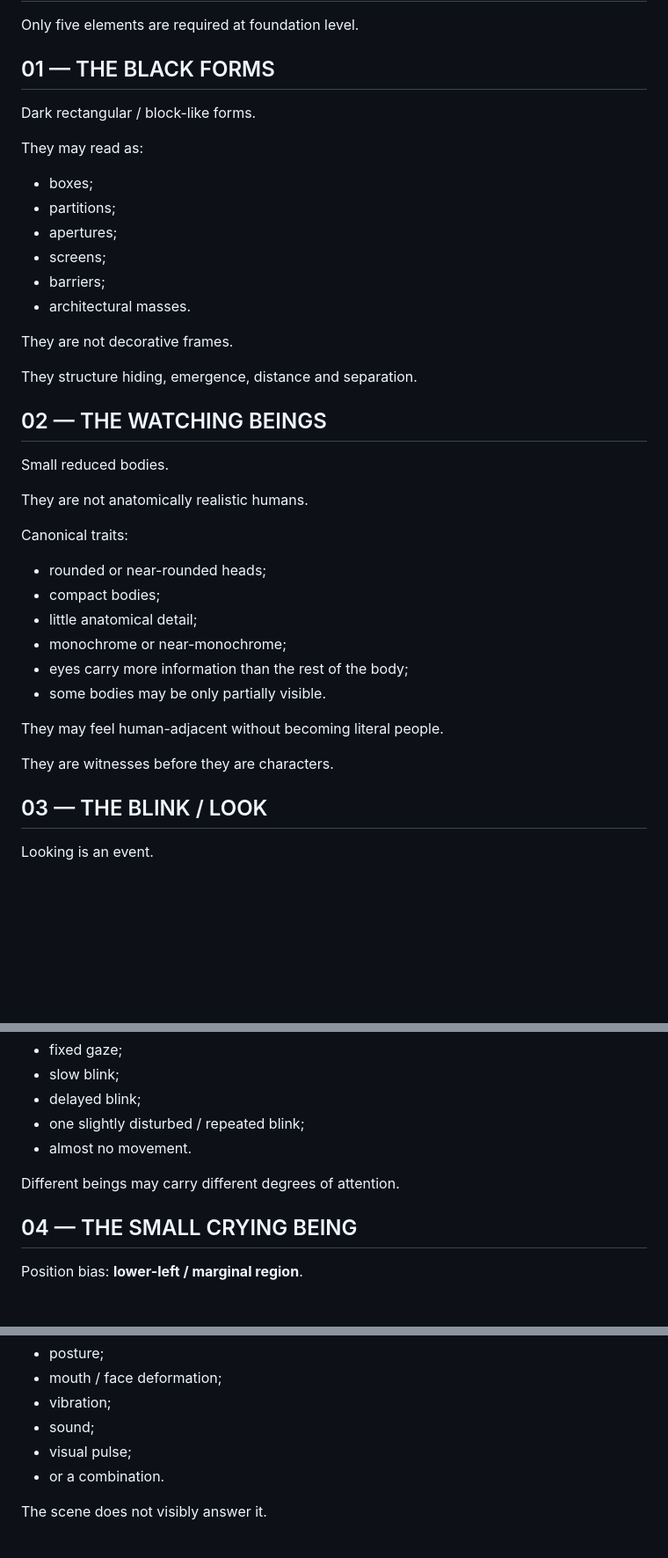
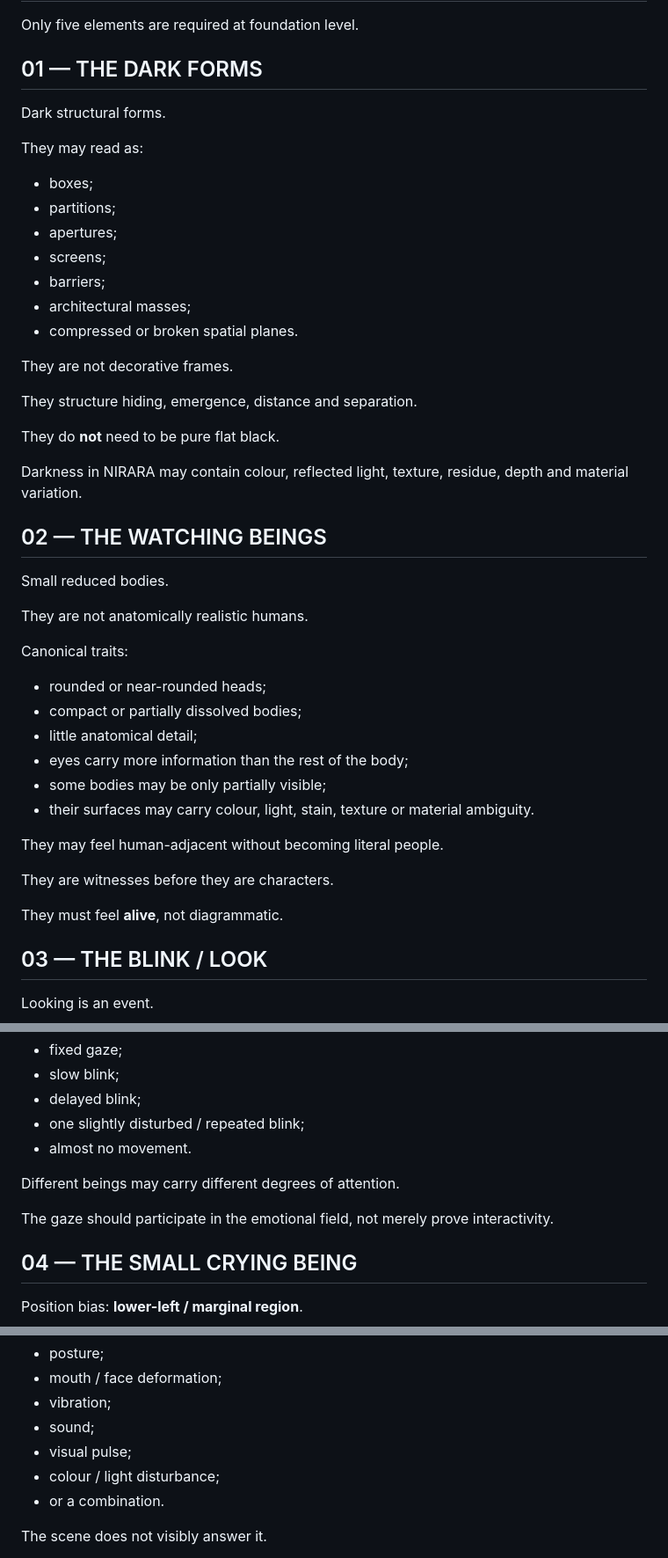
Before and after one commit to omarkhair70-droid/nirir, a Markdown page: docs/NIRARA_MASTER_FOUNDATION_2026-09-24.md, 3 parts joined by grey strips. Shown at 88% size. Rendered like a GitHub page; blank space fills up the shorter version.

```diff
--- a/docs/NIRARA_MASTER_FOUNDATION_2026-09-24.md
+++ b/docs/NIRARA_MASTER_FOUNDATION_2026-09-24.md
@@ -47,9 +47,9 @@ The work does not decide for the viewer.
 
 Only five elements are required at foundation level.
 
-## 01 — THE BLACK FORMS
+## 01 — THE DARK FORMS
 
-Dark rectangular / block-like forms.
+Dark structural forms.
 
 They may read as:
 - boxes;
@@ -57,11 +57,16 @@ They may read as:
 - apertures;
 - screens;
 - barriers;
-- architectural masses.
+- architectural masses;
+- compressed or broken spatial planes.
 
 They are not decorative frames.
 
 They structure hiding, emergence, distance and separation.
+
+They do **not** need to be pure flat black.
+
+Darkness in NIRARA may contain colour, reflected light, texture, residue, depth and material variation.
 
 ## 02 — THE WATCHING BEINGS
 
@@ -71,15 +76,17 @@ They are not anatomically realistic humans.
 
 Canonical traits:
 - rounded or near-rounded heads;
-- compact bodies;
+- compact or partially dissolved bodies;
 - little anatomical detail;
-- monochrome or near-monochrome;
 - eyes carry more information than the rest of the body;
-- some bodies may be only partially visible.
+- some bodies may be only partially visible;
+- their surfaces may carry colour, light, stain, texture or material ambiguity.
 
 They may feel human-adjacent without becoming literal people.
 
 They are witnesses before they are characters.
+
+They must feel **alive**, not diagrammatic.
 
 ## 03 — THE BLINK / LOOK
 
@@ -96,6 +103,8 @@ Possible states:
 
 Different beings may carry different degrees of attention.
 
+The gaze should participate in the emotional field, not merely prove interactivity.
+
 ## 04 — THE SMALL CRYING BEING
 
 Position bias:
@@ -111,6 +120,7 @@ Its cry may be represented through:
 - vibration;
 - sound;
 - visual pulse;
+- colour / light disturbance;
 - or a combination.
 
 The scene does not visibly answer it.
```
Also changed, not shown: other parts of docs/NIRARA_MASTER_FOUNDATION_2026-09-24.md (+38 -12 lines).
